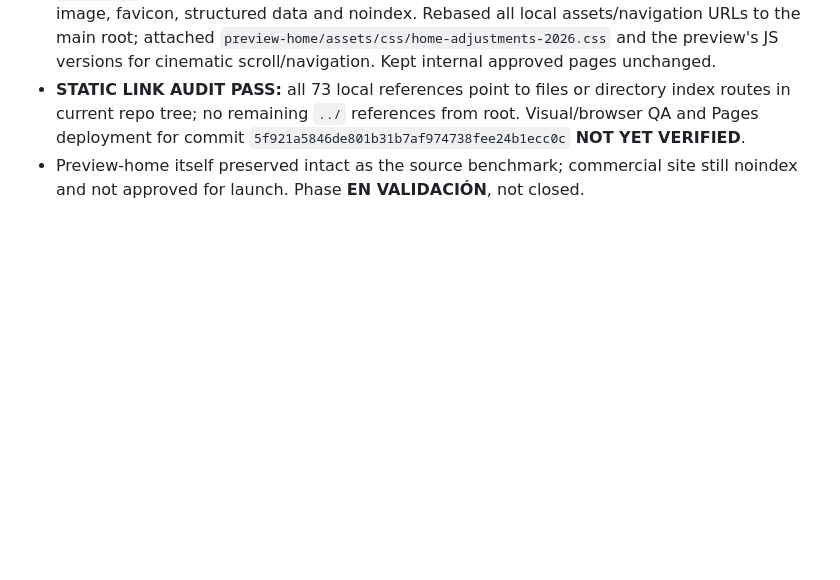
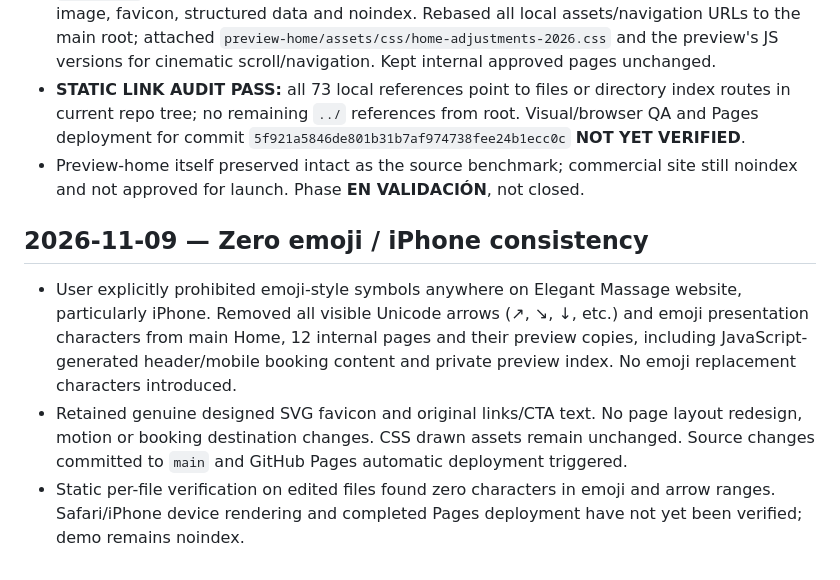
Before and after one commit to atrezzostudiosv-spec/elegant-Massage, a Markdown page: ATREZZO-PROJECT-STATUS.md, the part around the change. Rendered like a GitHub page; blank space fills up the shorter version.

Commit message:
Document emoji-free iPhone UI policy and cleanup

```diff
--- a/ATREZZO-PROJECT-STATUS.md
+++ b/ATREZZO-PROJECT-STATUS.md
@@ -326,3 +326,8 @@ New image assets for reflexology generated locally; their GitHub upload and fina
 - **SYNCED on main:** promoted the developed `preview-home/index.html` body into root `index.html`, preserving root's just-completed canonical/meta description, Open Graph/Twitter image, favicon, structured data and noindex. Rebased all local assets/navigation URLs to the main root; attached `preview-home/assets/css/home-adjustments-2026.css` and the preview's JS versions for cinematic scroll/navigation. Kept internal approved pages unchanged.
 - **STATIC LINK AUDIT PASS:** all 73 local references point to files or directory index routes in current repo tree; no remaining `../` references from root. Visual/browser QA and Pages deployment for commit `5f921a5846de801b31b7af974738fee24b1ecc0c` **NOT YET VERIFIED**.
 - Preview-home itself preserved intact as the source benchmark; commercial site still noindex and not approved for launch. Phase **EN VALIDACIÓN**, not closed.
+
+## 2026-11-09 — Zero emoji / iPhone consistency
+- User explicitly prohibited emoji-style symbols anywhere on Elegant Massage website, particularly iPhone. Removed all visible Unicode arrows (↗, ↘, ↓, etc.) and emoji presentation characters from main Home, 12 internal pages and their preview copies, including JavaScript-generated header/mobile booking content and private preview index. No emoji replacement characters introduced.
+- Retained genuine designed SVG favicon and original links/CTA text. No page layout redesign, motion or booking destination changes. CSS drawn assets remain unchanged. Source changes committed to `main` and GitHub Pages automatic deployment triggered.
+- Static per-file verification on edited files found zero characters in emoji and arrow ranges. Safari/iPhone device rendering and completed Pages deployment have not yet been verified; demo remains noindex.
```
